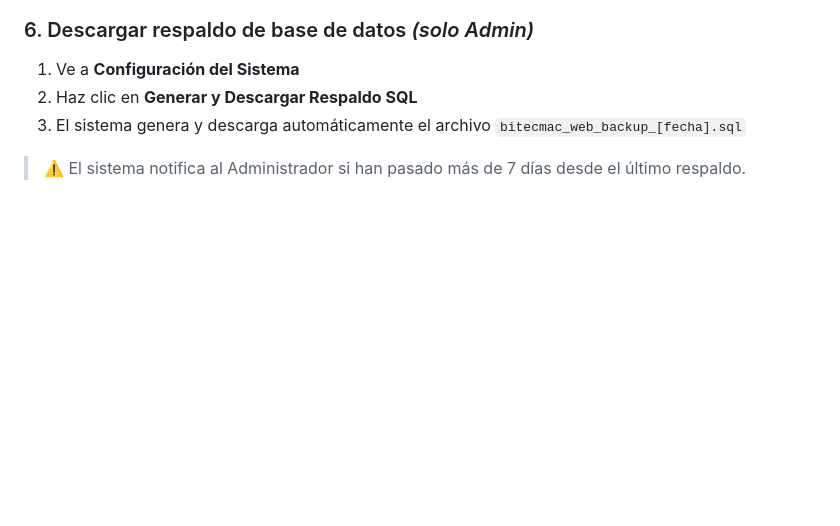
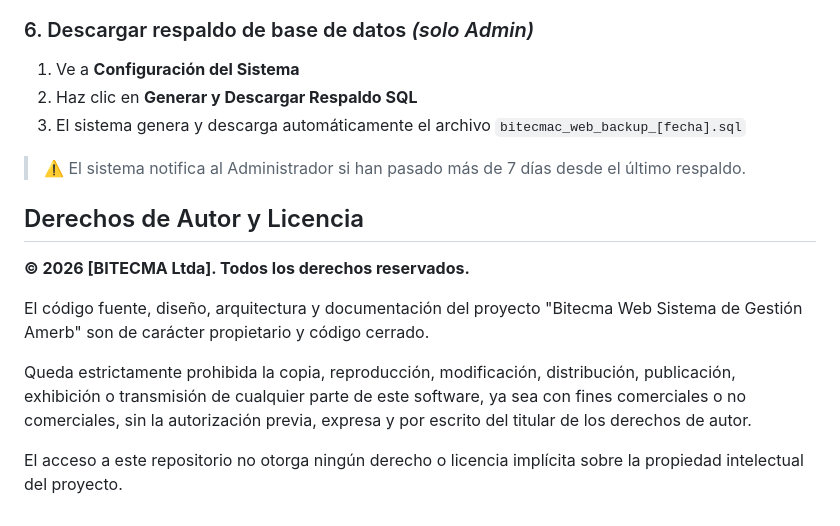
Before and after one commit to BrunoChannels/Bitecma_web, a Markdown page: README.md, the part around the change. Rendered like a GitHub page; blank space fills up the shorter version.

Commit message:
Actualización Derechos de Autor README.md

```diff
--- a/README.md
+++ b/README.md
@@ -110,3 +110,13 @@ Dentro de una operación activa:
 3. El sistema genera y descarga automáticamente el archivo `bitecmac_web_backup_[fecha].sql`
 
 > ⚠️ El sistema notifica al Administrador si han pasado más de 7 días desde el último respaldo.
+
+## Derechos de Autor y Licencia
+
+**© 2026 [BITECMA Ltda]. Todos los derechos reservados.**
+
+El código fuente, diseño, arquitectura y documentación del proyecto "Bitecma Web Sistema de Gestión Amerb" son de carácter propietario y código cerrado.
+
+Queda estrictamente prohibida la copia, reproducción, modificación, distribución, publicación, exhibición o transmisión de cualquier parte de este software, ya sea con fines comerciales o no comerciales, sin la autorización previa, expresa y por escrito del titular de los derechos de autor.
+
+El acceso a este repositorio no otorga ningún derecho o licencia implícita sobre la propiedad intelectual del proyecto.
```
